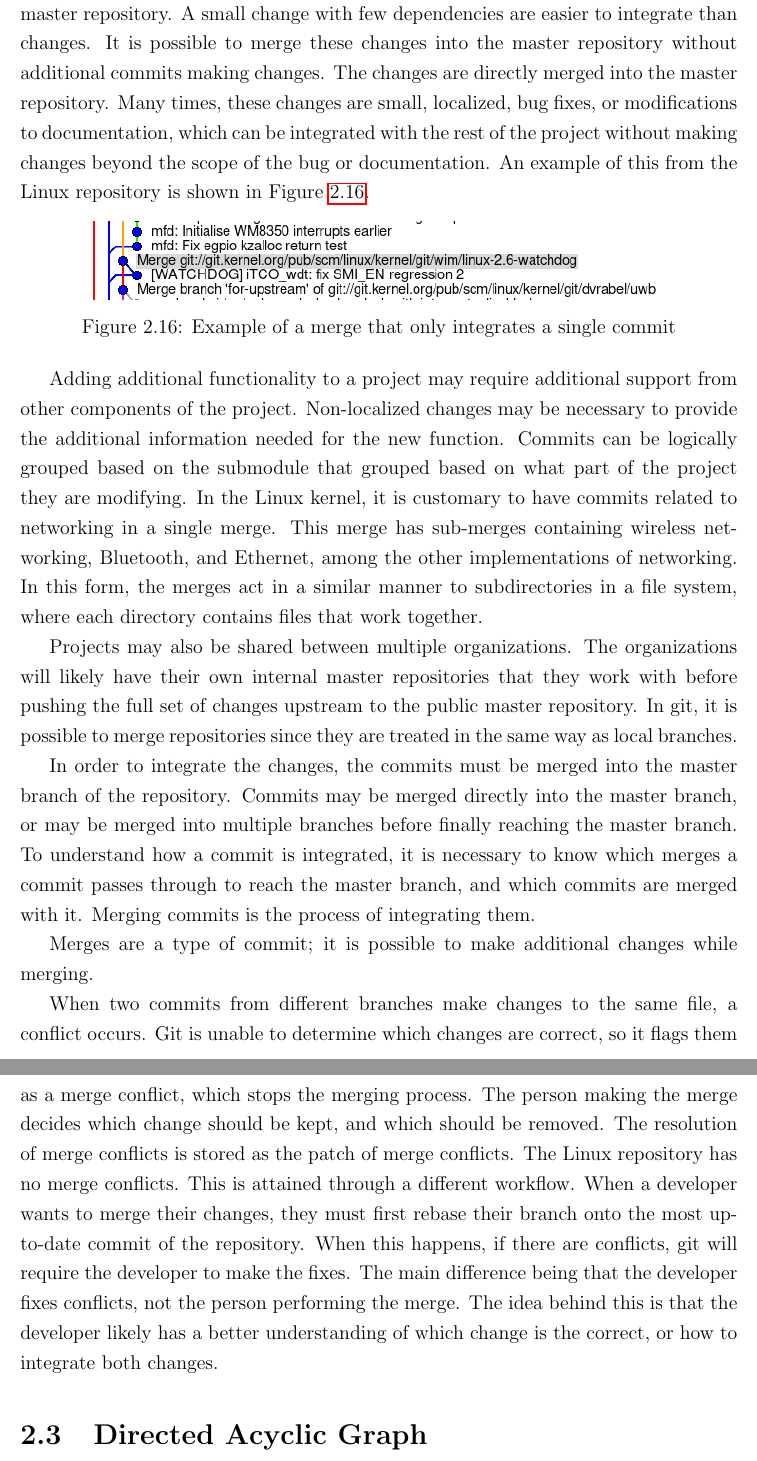
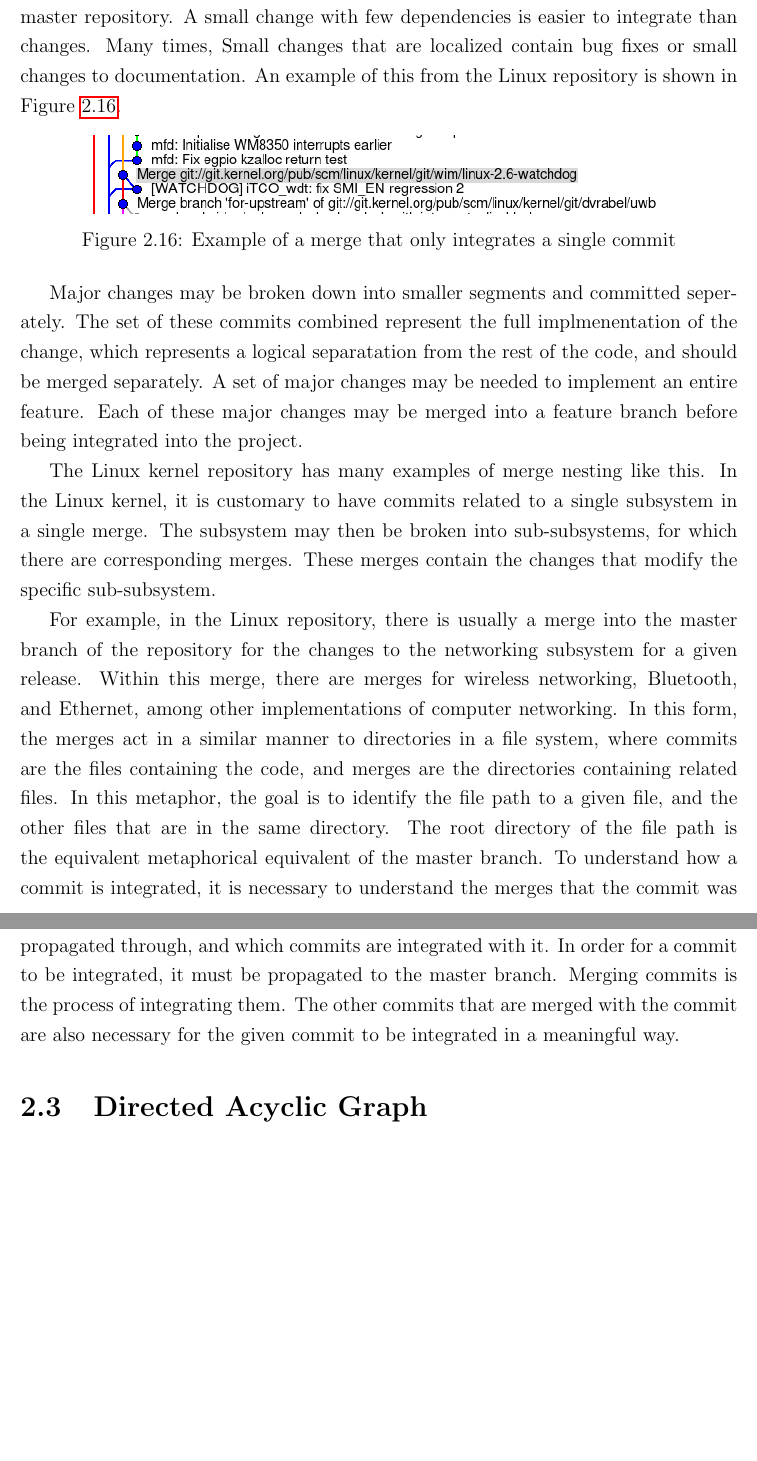
Before and after one commit to etcwilde/Thesis, a LaTeX thesis (thesis/thesis.tex, which reads thesis/chapters/Background.tex): two parts of pages 34 and 35 of 108, joined at a grey line, cut so that both start at the same text, the shorter picture padded with empty space. Compiled offline with pdfLaTeX.

Commit message:
Editing git section

```diff
--- a/thesis/chapters/Background.tex
+++ b/thesis/chapters/Background.tex
@@ -518,12 +524,8 @@ Integration is the process by which the changes in a commit are added to
-the master repository.
-A small change with few dependencies are easier to integrate than
-changes.
-It is possible to merge these changes into the master repository
-without additional commits making changes.
-The changes are directly merged into the master repository.
-Many times, these changes are small, localized, bug fixes, or modifications to
-documentation, which can be integrated with the rest of the project
-without making changes beyond the scope of the bug or documentation.
+Integration is the process by which the changes in a commit are
+propagated to the master repository.
+A small change with few dependencies is easier to integrate than changes.
+Many times, Small changes that are localized contain bug fixes or small
+changes to documentation.
 An example of this from the Linux repository is shown in
 Figure~\ref{fig:single_commit_merge}.
 
@@ -534,58 +536,43 @@ Figure~\ref{fig:single_commit_merge}.
   \label{fig:single_commit_merge}
 \end{figure}
 
+Major changes may be broken down into smaller segments and committed
+seperately.
+The set of these commits combined represent the full implmenentation of
+the change,
+which represents a logical separatation from the rest of the code, and
+should be merged separately.
+A set of major changes may be needed to implement an entire feature.
+Each of these major changes may be merged into a feature branch before
+being integrated into the project.
 
-Adding additional functionality to a project may require additional
-support from other components of the project.
-Non-localized changes may be necessary to provide the additional
-information needed for the new function.
-Commits can be logically grouped based on the submodule that grouped
-based on what part of the project they are modifying.
-In the Linux kernel, it is customary to have commits related to
-networking in a single merge.
-This merge has sub-merges containing wireless networking, Bluetooth,
-and Ethernet, among the other implementations of networking.
-In this form, the merges act in a similar manner to subdirectories in a
-file system, where each directory contains files that work together.
+The Linux kernel repository has many examples of merge nesting like this.
+In the Linux kernel, it is customary to have commits related to a single
+subsystem in a single merge.
+The subsystem may then be broken into sub-subsystems, for which there
+are corresponding merges.
+These merges contain the changes that modify the specific sub-subsystem.
 
-Projects may also be shared between multiple organizations.
-The organizations will likely have their own internal master
-repositories that they work with before pushing the full set of
-changes upstream to the public master repository.
-In git, it is possible to merge repositories since they are treated in
-the same way as local branches.
-
-In order to integrate the changes, the commits must be merged into the
-master branch of the repository.
-Commits may be merged directly into the master branch, or may be merged
-into multiple branches before finally reaching the master branch.
-To understand how a commit is integrated, it is necessary to know which
-merges a commit passes through to reach the master branch, and which
-commits are merged with it.
+For example, in the Linux repository, there is usually a merge
+into the master branch of the repository for the changes to
+the networking subsystem for a given release.
+Within this merge, there are merges for wireless networking, Bluetooth,
+and Ethernet, among other implementations of computer networking.
+In this form, the merges act in a similar manner to directories in a
+file system, where commits are the files containing the code, and merges
+are the directories containing related files.
+In this metaphor, the goal is to identify the file path to a given file,
+and the other files that are in the same directory.
+The root directory of the file path is the equivalent metaphorical
+equivalent of the master branch.
+To understand how a commit is integrated, it is necessary to understand
+the merges that the commit was propagated through, and which commits are
+integrated with it.
+In order for a commit to be integrated, it must be propagated to the
+master branch.
 Merging commits is the process of integrating them.
-
-Merges are a type of commit; it is possible to make additional
-changes while merging.
-
-When two commits from different branches make changes to the same file,
-a conflict occurs.
-Git is unable to determine which changes are correct, so it flags them
-as a merge conflict, which stops the merging process.
-The person making the merge decides which change should be kept,
-and which should be removed.
-The resolution of merge conflicts is stored as the patch of merge
-conflicts.
-The Linux repository has no merge conflicts.
-This is attained through a different workflow.
-When a developer wants to merge their changes, they must first rebase
-their branch onto the most up-to-date commit of the repository.
-When this happens, if there are conflicts, git will require
-the developer to make the fixes.
-The main difference being that the developer fixes conflicts,
-not the person performing the merge.
-The idea behind this is that the developer likely has a better
-understanding of which change is the correct, or how to integrate both
-changes.
+The other commits that are merged with the commit are also necessary for
+the given commit to be integrated in a meaningful way.
 
 \section{Directed Acyclic Graph}
 \label{sec:directed_acyclic_graph}
```
Also changed, not shown: thesis/chapters/Background.tex (56 more changed lines).
